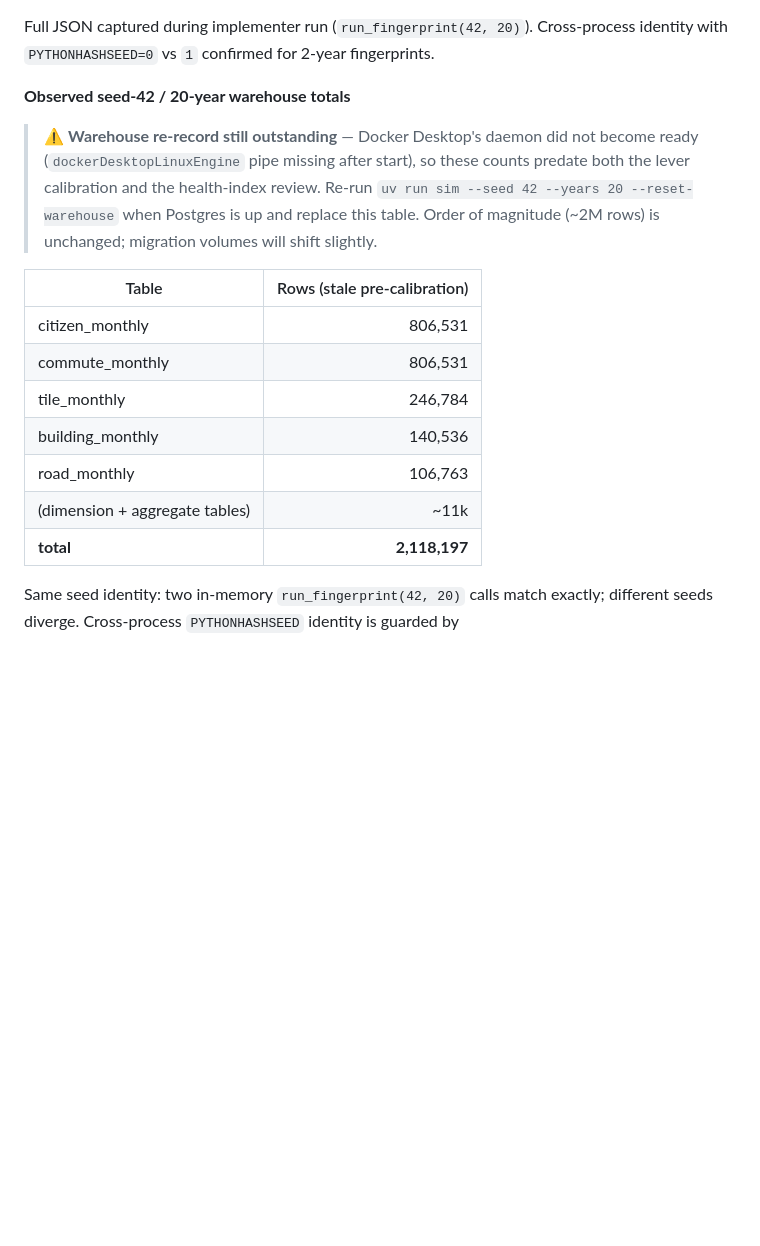
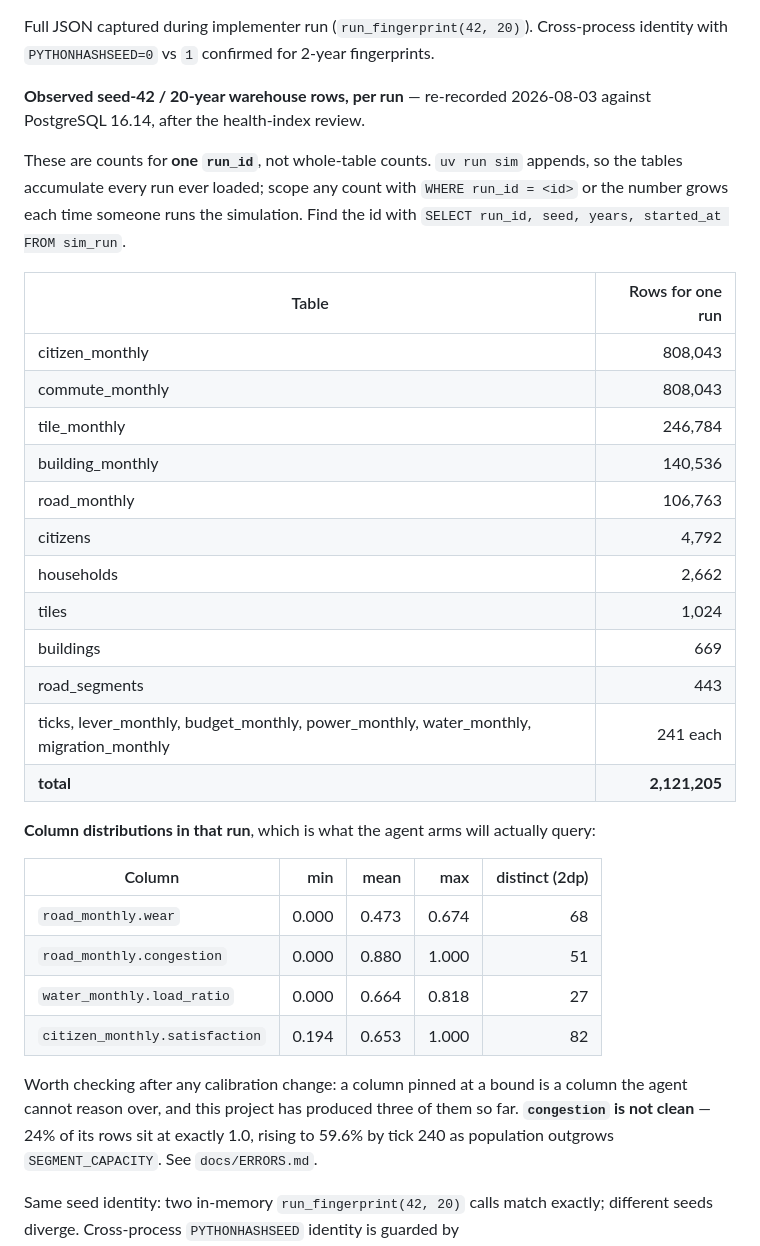
Before and after one commit to sp-entertainment/contest-datahub-city-sim, a Markdown page: docs/ENVIRONMENT.md, the part around the change. Rendered like a GitHub page; blank space fills up the shorter version.

```diff
--- a/docs/ENVIRONMENT.md
+++ b/docs/ENVIRONMENT.md
@@ -171,23 +171,42 @@ the warehouse handed the agent columns that never varied. Both now land mid-rang
 Full JSON captured during implementer run (`run_fingerprint(42, 20)`). Cross-process identity with
 `PYTHONHASHSEED=0` vs `1` confirmed for 2-year fingerprints.
 
-**Observed seed-42 / 20-year warehouse totals**
+**Observed seed-42 / 20-year warehouse rows, per run** — re-recorded 2026-08-03 against
+PostgreSQL 16.14, after the health-index review.
 
-> ⚠️ **Warehouse re-record still outstanding** — Docker Desktop's daemon did not become ready
-> (`dockerDesktopLinuxEngine` pipe missing after start), so these counts predate both the lever
-> calibration and the health-index review.
-> Re-run `uv run sim --seed 42 --years 20 --reset-warehouse` when Postgres is up and replace this
-> table. Order of magnitude (~2M rows) is unchanged; migration volumes will shift slightly.
+These are counts for **one `run_id`**, not whole-table counts. `uv run sim` appends, so the tables
+accumulate every run ever loaded; scope any count with `WHERE run_id = <id>` or the number grows
+each time someone runs the simulation. Find the id with
+`SELECT run_id, seed, years, started_at FROM sim_run`.
 
-| Table | Rows (stale pre-calibration) |
+| Table | Rows for one run |
 | --- | ---: |
-| citizen_monthly | 806,531 |
-| commute_monthly | 806,531 |
+| citizen_monthly | 808,043 |
+| commute_monthly | 808,043 |
 | tile_monthly | 246,784 |
 | building_monthly | 140,536 |
 | road_monthly | 106,763 |
-| (dimension + aggregate tables) | ~11k |
-| **total** | **2,118,197** |
+| citizens | 4,792 |
+| households | 2,662 |
+| tiles | 1,024 |
+| buildings | 669 |
+| road_segments | 443 |
+| ticks, lever_monthly, budget_monthly, power_monthly, water_monthly, migration_monthly | 241 each |
+| **total** | **2,121,205** |
+
+**Column distributions in that run**, which is what the agent arms will actually query:
+
+| Column | min | mean | max | distinct (2dp) |
+| --- | ---: | ---: | ---: | ---: |
+| `road_monthly.wear` | 0.000 | 0.473 | 0.674 | 68 |
+| `road_monthly.congestion` | 0.000 | 0.880 | 1.000 | 51 |
+| `water_monthly.load_ratio` | 0.000 | 0.664 | 0.818 | 27 |
+| `citizen_monthly.satisfaction` | 0.194 | 0.653 | 1.000 | 82 |
+
+Worth checking after any calibration change: a column pinned at a bound is a column the agent
+cannot reason over, and this project has produced three of them so far. **`congestion` is not
+clean** — 24% of its rows sit at exactly 1.0, rising to 59.6% by tick 240 as population outgrows
+`SEGMENT_CAPACITY`. See `docs/ERRORS.md`.
 
 Same seed identity: two in-memory `run_fingerprint(42, 20)` calls match exactly; different seeds
 diverge. Cross-process `PYTHONHASHSEED` identity is guarded by
```
Also changed, not shown: docs/ERRORS.md (+35 -0 lines).
